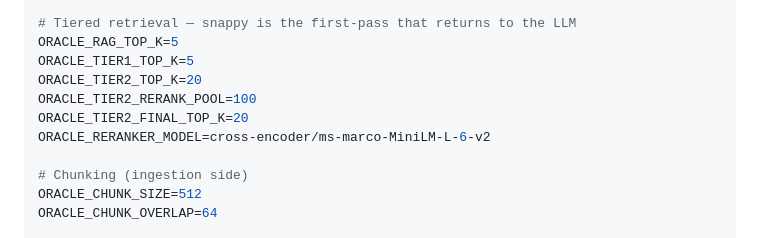
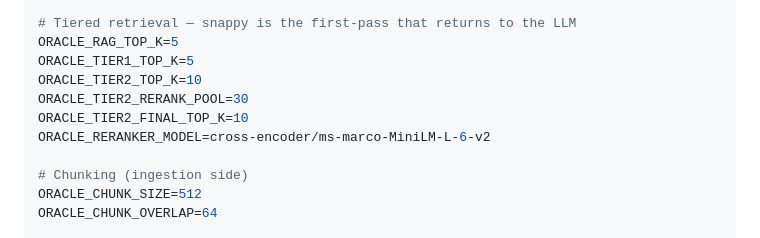
Before and after one commit to eriksalo/radio-oracle, a Markdown page: docs/workstreams/2-rag.md, the part around the change. GitHub-like rendering.

Commit message:
Update workstream docs: RAG tier2 tuning, music status
- 2-rag.md: tier2 settings match optimized values (pool 30, top_k 10)
- README.md: RAG status → "Production (7 FAISS collections)",
  music status → "Complete (4037 tracks)"

Co-Authored-By: Claude Opus 4.6 <noreply@anthropic.com>

```diff
--- a/docs/workstreams/2-rag.md
+++ b/docs/workstreams/2-rag.md
@@ -91,9 +91,9 @@ ORACLE_EMBEDDING_BATCH_SIZE=256
 # Tiered retrieval — snappy is the first-pass that returns to the LLM
 ORACLE_RAG_TOP_K=5
 ORACLE_TIER1_TOP_K=5
-ORACLE_TIER2_TOP_K=20
-ORACLE_TIER2_RERANK_POOL=100
-ORACLE_TIER2_FINAL_TOP_K=20
+ORACLE_TIER2_TOP_K=10
+ORACLE_TIER2_RERANK_POOL=30
+ORACLE_TIER2_FINAL_TOP_K=10
 ORACLE_RERANKER_MODEL=cross-encoder/ms-marco-MiniLM-L-6-v2
 
 # Chunking (ingestion side)
```
Also changed, not shown: docs/workstreams/README.md (+2 -2 lines).
